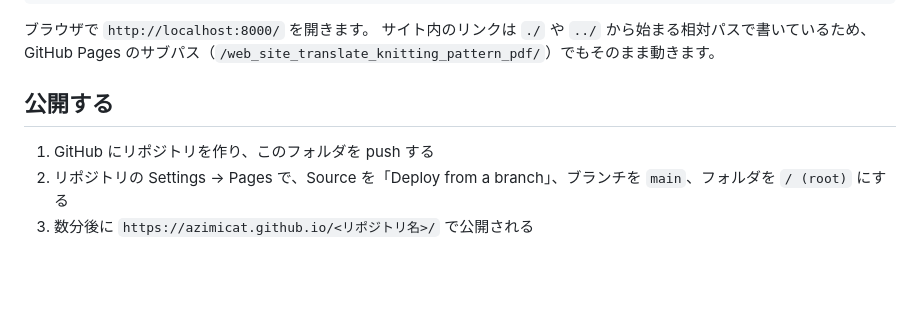
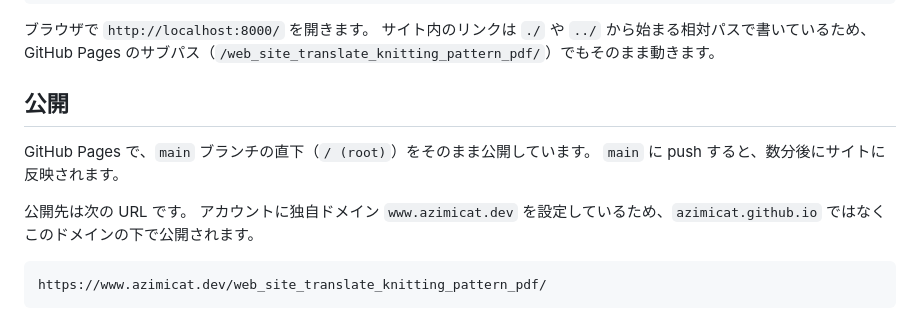
Before and after one commit to azimicat/web_site_translate_knitting_pattern_pdf, a Markdown page: README.md, the part around the change. Drawn GitHub-style; blank space fills up the shorter version.

Commit message:
[doc] READMEの公開手順を、実際の公開設定と公開先のURLに書き換え
アカウントに独自ドメインが設定されているため、公開先はazimicat.github.ioではなくwww.azimicat.devの下になる。

Co-Authored-By: Claude Opus 5.5 <noreply@anthropic.com>

````diff
--- a/README.md
+++ b/README.md
@@ -56,8 +56,14 @@ python3 -m http.server 8000
 ブラウザで `http://localhost:8000/` を開きます。
 サイト内のリンクは `./` や `../` から始まる相対パスで書いているため、GitHub Pages のサブパス（`/web_site_translate_knitting_pattern_pdf/`）でもそのまま動きます。
 
-## 公開する
+## 公開
 
-1. GitHub にリポジトリを作り、このフォルダを push する
-2. リポジトリの Settings → Pages で、Source を「Deploy from a branch」、ブランチを `main`、フォルダを `/ (root)` にする
-3. 数分後に `https://azimicat.github.io/<リポジトリ名>/` で公開される
+GitHub Pages で、`main` ブランチの直下（`/ (root)`）をそのまま公開しています。
+`main` に push すると、数分後にサイトに反映されます。
+
+公開先は次の URL です。
+アカウントに独自ドメイン `www.azimicat.dev` を設定しているため、`azimicat.github.io` ではなくこのドメインの下で公開されます。
+
+```
+https://www.azimicat.dev/web_site_translate_knitting_pattern_pdf/
+```
````
